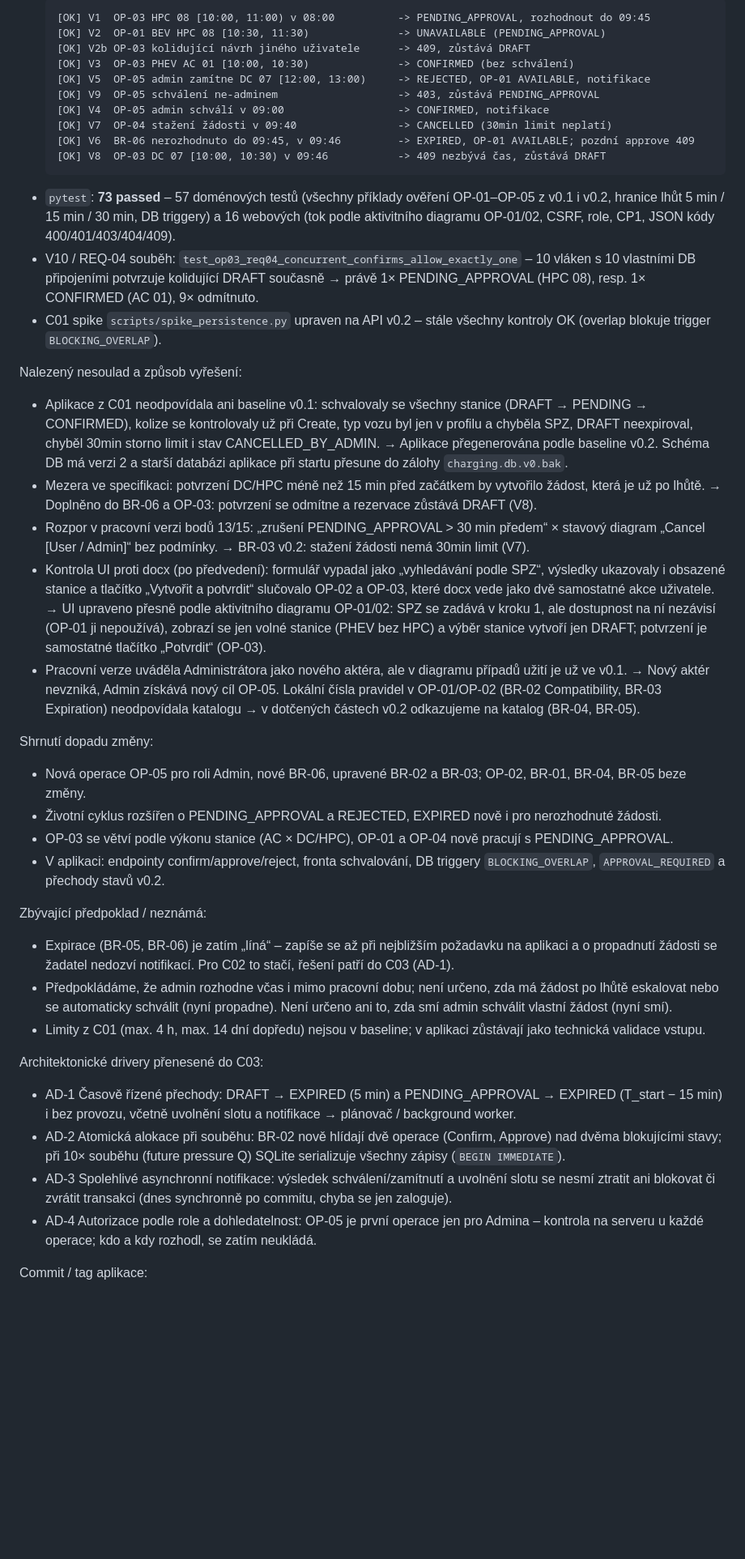
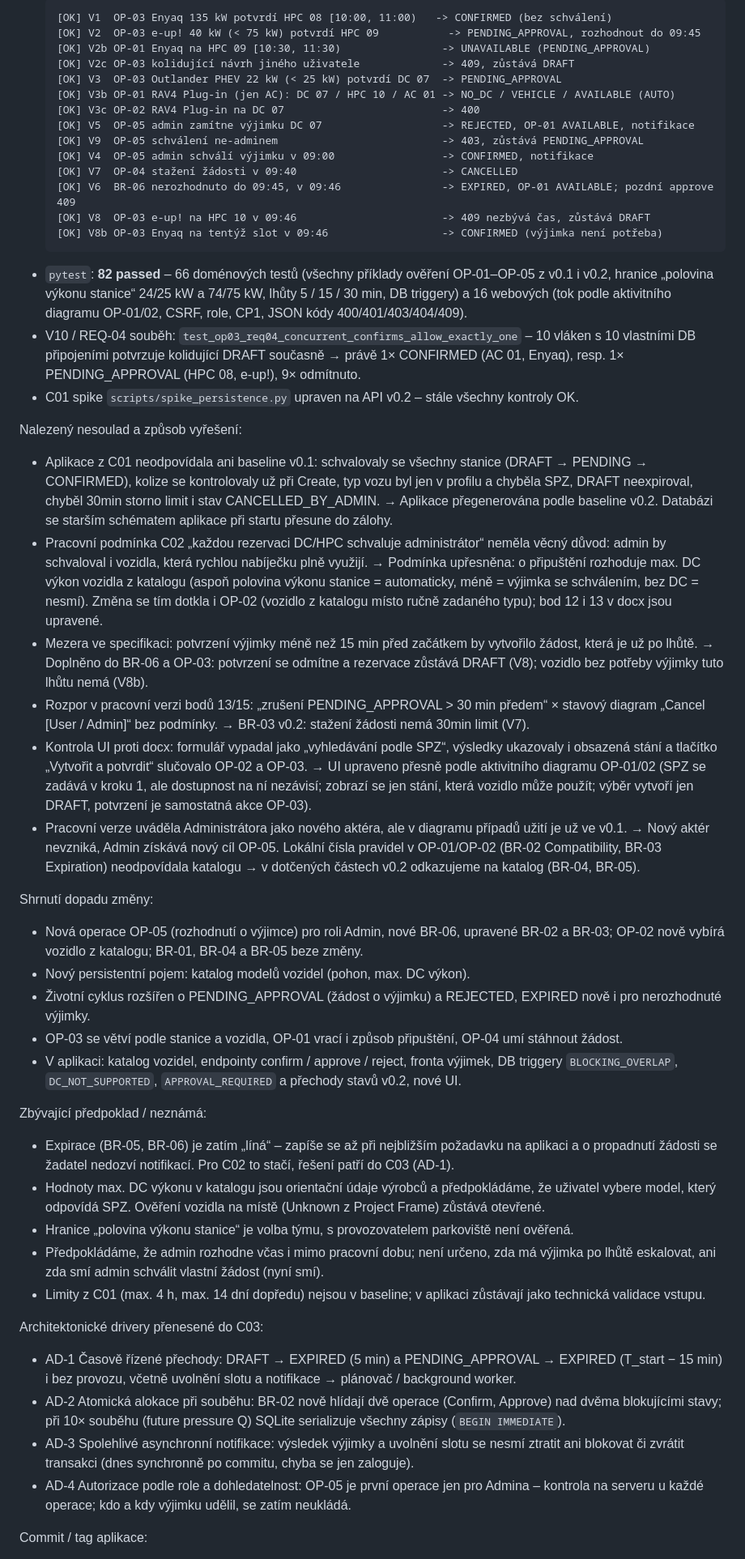
Before and after one commit to Gangyss67/SWI_Charger_stations, a Markdown page: docs/evidence-and-evolution.md, the part around one of its changes. Shown at 81% size. Rendered like a GitHub page; blank space fills up the shorter version.

Commit message:
C02: evidence pro pripusteni vozidla podle vykonu (bod 15), tag v0.2.2
Co-Authored-By: Claude Opus 5.5 <noreply@anthropic.com>

````diff
--- a/docs/evidence-and-evolution.md
+++ b/docs/evidence-and-evolution.md
@@ -51,41 +51,49 @@ Skutečně provedené příklady ověření:
   ```
-  [OK] V1  OP-03 HPC 08 [10:00, 11:00) v 08:00          -> PENDING_APPROVAL, rozhodnout do 09:45
-  [OK] V2  OP-01 BEV HPC 08 [10:30, 11:30)              -> UNAVAILABLE (PENDING_APPROVAL)
-  [OK] V2b OP-03 kolidující návrh jiného uživatele      -> 409, zůstává DRAFT
-  [OK] V3  OP-03 PHEV AC 01 [10:00, 10:30)              -> CONFIRMED (bez schválení)
-  [OK] V5  OP-05 admin zamítne DC 07 [12:00, 13:00)     -> REJECTED, OP-01 AVAILABLE, notifikace
-  [OK] V9  OP-05 schválení ne-adminem                   -> 403, zůstává PENDING_APPROVAL
-  [OK] V4  OP-05 admin schválí v 09:00                  -> CONFIRMED, notifikace
-  [OK] V7  OP-04 stažení žádosti v 09:40                -> CANCELLED (30min limit neplatí)
-  [OK] V6  BR-06 nerozhodnuto do 09:45, v 09:46         -> EXPIRED, OP-01 AVAILABLE; pozdní approve 409
-  [OK] V8  OP-03 DC 07 [10:00, 10:30) v 09:46           -> 409 nezbývá čas, zůstává DRAFT
+  [OK] V1  OP-03 Enyaq 135 kW potvrdí HPC 08 [10:00, 11:00)   -> CONFIRMED (bez schválení)
+  [OK] V2  OP-03 e-up! 40 kW (< 75 kW) potvrdí HPC 09           -> PENDING_APPROVAL, rozhodnout do 09:45
+  [OK] V2b OP-01 Enyaq na HPC 09 [10:30, 11:30)                -> UNAVAILABLE (PENDING_APPROVAL)
+  [OK] V2c OP-03 kolidující návrh jiného uživatele             -> 409, zůstává DRAFT
+  [OK] V3  OP-03 Outlander PHEV 22 kW (< 25 kW) potvrdí DC 07  -> PENDING_APPROVAL
+  [OK] V3b OP-01 RAV4 Plug-in (jen AC): DC 07 / HPC 10 / AC 01 -> NO_DC / VEHICLE / AVAILABLE (AUTO)
+  [OK] V3c OP-02 RAV4 Plug-in na DC 07                         -> 400
+  [OK] V5  OP-05 admin zamítne výjimku DC 07                   -> REJECTED, OP-01 AVAILABLE, notifikace
+  [OK] V9  OP-05 schválení ne-adminem                          -> 403, zůstává PENDING_APPROVAL
+  [OK] V4  OP-05 admin schválí výjimku v 09:00                 -> CONFIRMED, notifikace
+  [OK] V7  OP-04 stažení žádosti v 09:40                       -> CANCELLED
+  [OK] V6  BR-06 nerozhodnuto do 09:45, v 09:46                -> EXPIRED, OP-01 AVAILABLE; pozdní approve 409
+  [OK] V8  OP-03 e-up! na HPC 10 v 09:46                       -> 409 nezbývá čas, zůstává DRAFT
+  [OK] V8b OP-03 Enyaq na tentýž slot v 09:46                  -> CONFIRMED (výjimka není potřeba)
   ```
-- `pytest`: **73 passed** – 57 doménových testů (všechny příklady ověření OP-01–OP-05 z v0.1 i v0.2, hranice lhůt 5 min / 15 min / 30 min, DB triggery) a 16 webových (tok podle aktivitního diagramu OP-01/02, CSRF, role, CP1, JSON kódy 400/401/403/404/409).
-- V10 / REQ-04 souběh: `test_op03_req04_concurrent_confirms_allow_exactly_one` – 10 vláken s 10 vlastními DB připojeními potvrzuje kolidující DRAFT současně → právě 1× PENDING_APPROVAL (HPC 08), resp. 1× CONFIRMED (AC 01), 9× odmítnuto.
-- C01 spike `scripts/spike_persistence.py` upraven na API v0.2 – stále všechny kontroly OK (overlap blokuje trigger `BLOCKING_OVERLAP`).
+- `pytest`: **82 passed** – 66 doménových testů (všechny příklady ověření OP-01–OP-05 z v0.1 i v0.2, hranice „polovina výkonu stanice“ 24/25 kW a 74/75 kW, lhůty 5 / 15 / 30 min, DB triggery) a 16 webových (tok podle aktivitního diagramu OP-01/02, CSRF, role, CP1, JSON kódy 400/401/403/404/409).
+- V10 / REQ-04 souběh: `test_op03_req04_concurrent_confirms_allow_exactly_one` – 10 vláken s 10 vlastními DB připojeními potvrzuje kolidující DRAFT současně → právě 1× CONFIRMED (AC 01, Enyaq), resp. 1× PENDING_APPROVAL (HPC 08, e-up!), 9× odmítnuto.
+- C01 spike `scripts/spike_persistence.py` upraven na API v0.2 – stále všechny kontroly OK.
 
 Nalezený nesoulad a způsob vyřešení:
-- Aplikace z C01 neodpovídala ani baseline v0.1: schvalovaly se všechny stanice (DRAFT → PENDING → CONFIRMED), kolize se kontrolovaly už při Create, typ vozu byl jen v profilu a chyběla SPZ, DRAFT neexpiroval, chyběl 30min storno limit i stav CANCELLED_BY_ADMIN. → Aplikace přegenerována podle baseline v0.2. Schéma DB má verzi 2 a starší databázi aplikace při startu přesune do zálohy `charging.db.v0.bak`.
-- Mezera ve specifikaci: potvrzení DC/HPC méně než 15 min před začátkem by vytvořilo žádost, která je už po lhůtě. → Doplněno do BR-06 a OP-03: potvrzení se odmítne a rezervace zůstává DRAFT (V8).
+- Aplikace z C01 neodpovídala ani baseline v0.1: schvalovaly se všechny stanice (DRAFT → PENDING → CONFIRMED), kolize se kontrolovaly už při Create, typ vozu byl jen v profilu a chyběla SPZ, DRAFT neexpiroval, chyběl 30min storno limit i stav CANCELLED_BY_ADMIN. → Aplikace přegenerována podle baseline v0.2. Databázi se starším schématem aplikace při startu přesune do zálohy.
+- Pracovní podmínka C02 „každou rezervaci DC/HPC schvaluje administrátor“ neměla věcný důvod: admin by schvaloval i vozidla, která rychlou nabíječku plně využijí. → Podmínka upřesněna: o připuštění rozhoduje max. DC výkon vozidla z katalogu (aspoň polovina výkonu stanice = automaticky, méně = výjimka se schválením, bez DC = nesmí). Změna se tím dotkla i OP-02 (vozidlo z katalogu místo ručně zadaného typu); bod 12 i 13 v docx jsou upravené.
+- Mezera ve specifikaci: potvrzení výjimky méně než 15 min před začátkem by vytvořilo žádost, která je už po lhůtě. → Doplněno do BR-06 a OP-03: potvrzení se odmítne a rezervace zůstává DRAFT (V8); vozidlo bez potřeby výjimky tuto lhůtu nemá (V8b).
 - Rozpor v pracovní verzi bodů 13/15: „zrušení PENDING_APPROVAL > 30 min předem“ × stavový diagram „Cancel [User / Admin]“ bez podmínky. → BR-03 v0.2: stažení žádosti nemá 30min limit (V7).
-- Kontrola UI proti docx (po předvedení): formulář vypadal jako „vyhledávání podle SPZ“, výsledky ukazovaly i obsazené stanice a tlačítko „Vytvořit a potvrdit“ slučovalo OP-02 a OP-03, které docx vede jako dvě samostatné akce uživatele. → UI upraveno přesně podle aktivitního diagramu OP-01/02: SPZ se zadává v kroku 1, ale dostupnost na ní nezávisí (OP-01 ji nepoužívá), zobrazí se jen volné stanice (PHEV bez HPC) a výběr stanice vytvoří jen DRAFT; potvrzení je samostatné tlačítko „Potvrdit“ (OP-03).
+- Kontrola UI proti docx: formulář vypadal jako „vyhledávání podle SPZ“, výsledky ukazovaly i obsazená stání a tlačítko „Vytvořit a potvrdit“ slučovalo OP-02 a OP-03. → UI upraveno přesně podle aktivitního diagramu OP-01/02 (SPZ se zadává v kroku 1, ale dostupnost na ní nezávisí; zobrazí se jen stání, která vozidlo může použít; výběr vytvoří jen DRAFT, potvrzení je samostatná akce OP-03).
 - Pracovní verze uváděla Administrátora jako nového aktéra, ale v diagramu případů užití je už ve v0.1. → Nový aktér nevzniká, Admin získává nový cíl OP-05. Lokální čísla pravidel v OP-01/OP-02 (BR-02 Compatibility, BR-03 Expiration) neodpovídala katalogu → v dotčených částech v0.2 odkazujeme na katalog (BR-04, BR-05).
 
 Shrnutí dopadu změny:
-- Nová operace OP-05 pro roli Admin, nové BR-06, upravené BR-02 a BR-03; OP-02, BR-01, BR-04, BR-05 beze změny.
-- Životní cyklus rozšířen o PENDING_APPROVAL a REJECTED, EXPIRED nově i pro nerozhodnuté žádosti.
-- OP-03 se větví podle výkonu stanice (AC × DC/HPC), OP-01 a OP-04 nově pracují s PENDING_APPROVAL.
-- V aplikaci: endpointy confirm/approve/reject, fronta schvalování, DB triggery `BLOCKING_OVERLAP`, `APPROVAL_REQUIRED` a přechody stavů v0.2.
+- Nová operace OP-05 (rozhodnutí o výjimce) pro roli Admin, nové BR-06, upravené BR-02 a BR-03; OP-02 nově vybírá vozidlo z katalogu; BR-01, BR-04 a BR-05 beze změny.
+- Nový persistentní pojem: katalog modelů vozidel (pohon, max. DC výkon).
+- Životní cyklus rozšířen o PENDING_APPROVAL (žádost o výjimku) a REJECTED, EXPIRED nově i pro nerozhodnuté výjimky.
+- OP-03 se větví podle stanice a vozidla, OP-01 vrací i způsob připuštění, OP-04 umí stáhnout žádost.
+- V aplikaci: katalog vozidel, endpointy confirm / approve / reject, fronta výjimek, DB triggery `BLOCKING_OVERLAP`, `DC_NOT_SUPPORTED`, `APPROVAL_REQUIRED` a přechody stavů v0.2, nové UI.
 
 Zbývající předpoklad / neznámá:
 - Expirace (BR-05, BR-06) je zatím „líná“ – zapíše se až při nejbližším požadavku na aplikaci a o propadnutí žádosti se žadatel nedozví notifikací. Pro C02 to stačí, řešení patří do C03 (AD-1).
-- Předpokládáme, že admin rozhodne včas i mimo pracovní dobu; není určeno, zda má žádost po lhůtě eskalovat nebo se automaticky schválit (nyní propadne). Není určeno ani to, zda smí admin schválit vlastní žádost (nyní smí).
+- Hodnoty max. DC výkonu v katalogu jsou orientační údaje výrobců a předpokládáme, že uživatel vybere model, který odpovídá SPZ. Ověření vozidla na místě (Unknown z Project Frame) zůstává otevřené.
+- Hranice „polovina výkonu stanice“ je volba týmu, s provozovatelem parkoviště není ověřená.
+- Předpokládáme, že admin rozhodne včas i mimo pracovní dobu; není určeno, zda má výjimka po lhůtě eskalovat, ani zda smí admin schválit vlastní žádost (nyní smí).
 - Limity z C01 (max. 4 h, max. 14 dní dopředu) nejsou v baseline; v aplikaci zůstávají jako technická validace vstupu.
 
 Architektonické drivery přenesené do C03:
 - AD-1 Časově řízené přechody: DRAFT → EXPIRED (5 min) a PENDING_APPROVAL → EXPIRED (T_start − 15 min) i bez provozu, včetně uvolnění slotu a notifikace → plánovač / background worker.
 - AD-2 Atomická alokace při souběhu: BR-02 nově hlídají dvě operace (Confirm, Approve) nad dvěma blokujícími stavy; při 10× souběhu (future pressure Q) SQLite serializuje všechny zápisy (`BEGIN IMMEDIATE`).
-- AD-3 Spolehlivé asynchronní notifikace: výsledek schválení/zamítnutí a uvolnění slotu se nesmí ztratit ani blokovat či zvrátit transakci (dnes synchronně po commitu, chyba se jen zaloguje).
-- AD-4 Autorizace podle role a dohledatelnost: OP-05 je první operace jen pro Admina – kontrola na serveru u každé operace; kdo a kdy rozhodl, se zatím neukládá.
+- AD-3 Spolehlivé asynchronní notifikace: výsledek výjimky a uvolnění slotu se nesmí ztratit ani blokovat či zvrátit transakci (dnes synchronně po commitu, chyba se jen zaloguje).
+- AD-4 Autorizace podle role a dohledatelnost: OP-05 je první operace jen pro Admina – kontrola na serveru u každé operace; kdo a kdy výjimku udělil, se zatím neukládá.
 
 Commit / tag aplikace:
````
Also changed, not shown: other parts of docs/evidence-and-evolution.md (+8 -8 lines).
